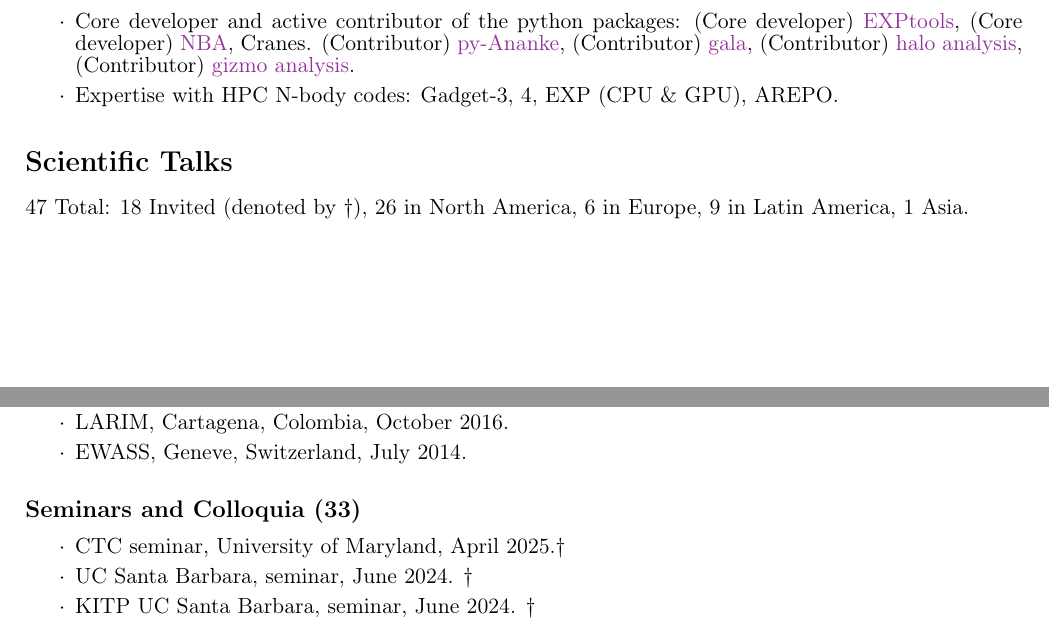
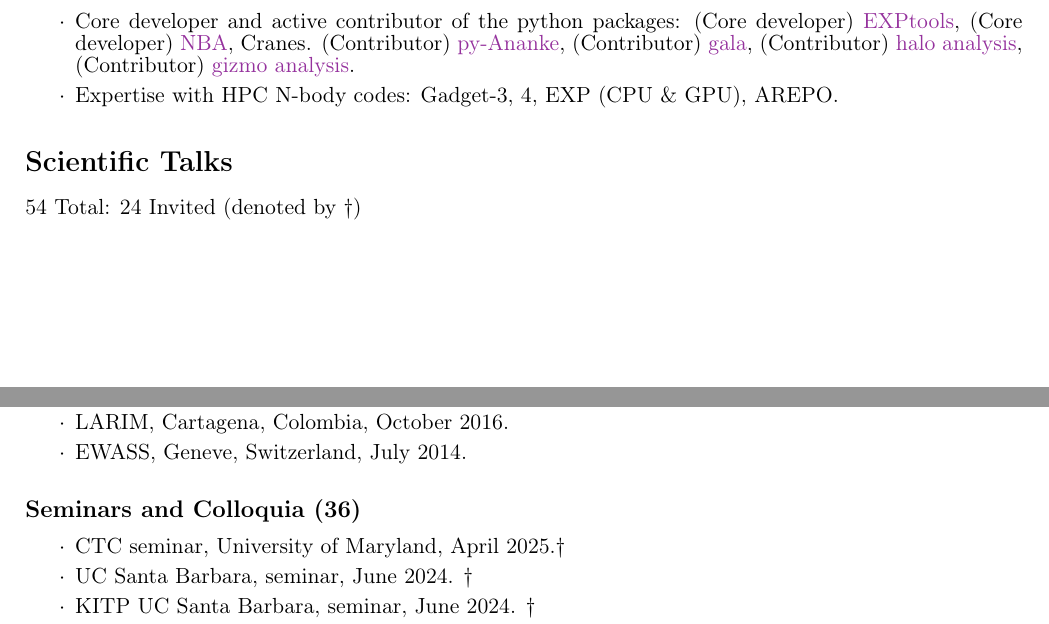
Before and after one commit to jngaravitoc/CV, a LaTeX CV (CV.tex): two parts of pages 3 and 4 of 8, joined at a grey line, cut so that both start at the same text. Compiled offline with pdfLaTeX.

Commit message:
updated talks

```diff
--- a/CV.tex
+++ b/CV.tex
@@ -261,7 +261,7 @@ Steward Observatory, 2018-2021.
 \end{itemize}
 \section*{Scientific Talks}
 
-47 Total: 18 Invited (denoted by \dag), 26 in North America, 6 in Europe, 9 in Latin America, 1 Asia.\\
+54 Total: 24 Invited (denoted by \dag)\\
 
 
 \subsection*{Conferences (18)}
@@ -293,7 +293,7 @@ from JWST to the Milky Way}, contributed talk, February, 2023.
 \item EWASS, Geneve, Switzerland, July 2014.
 \end{itemize}
 
-\subsection*{Seminars and Colloquia (33)}
+\subsection*{Seminars and Colloquia (36)}
 \begin{itemize}
   \setlength\itemsep{0.0em}
   \renewcommand\labelitemi{$\cdot$}
```
Also changed, not shown: CV.pdf.
